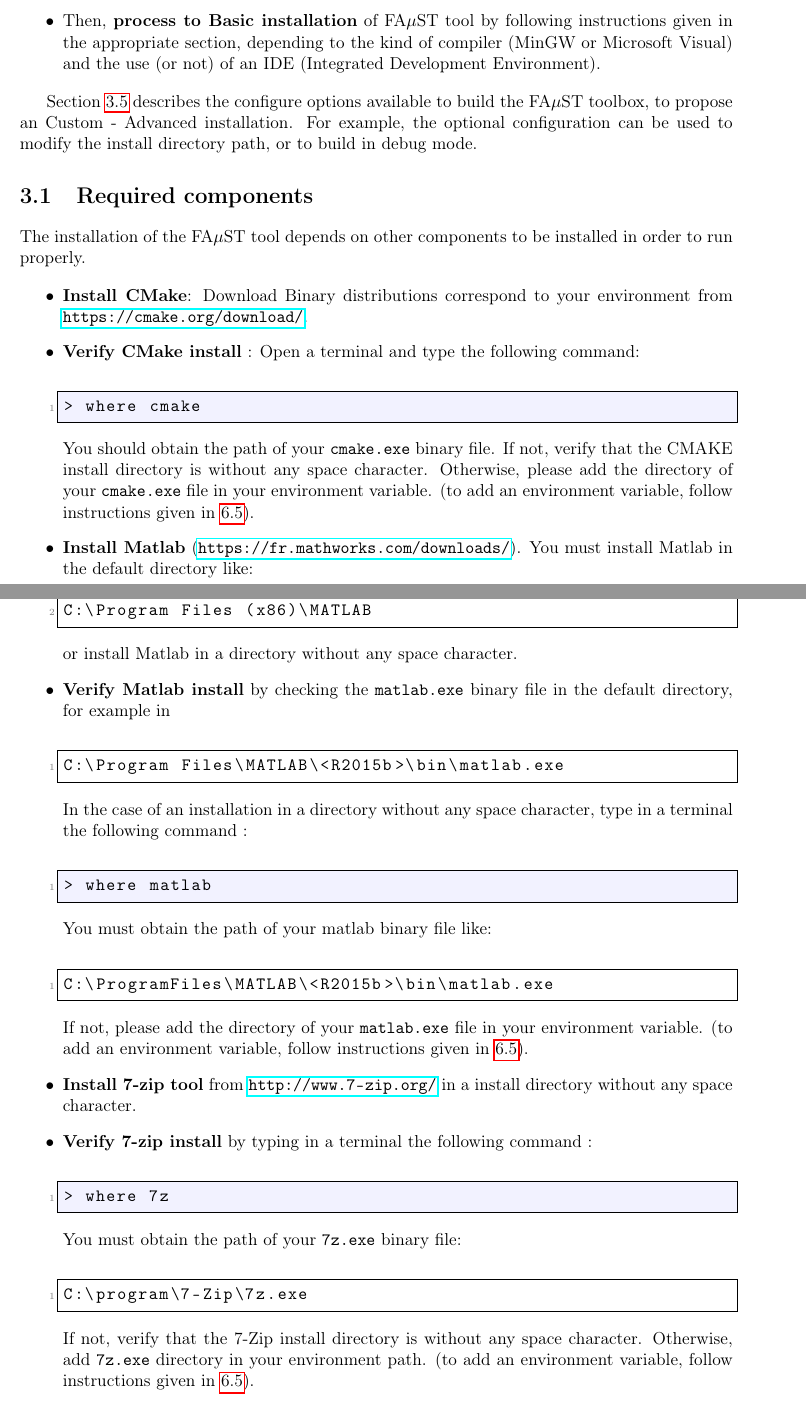
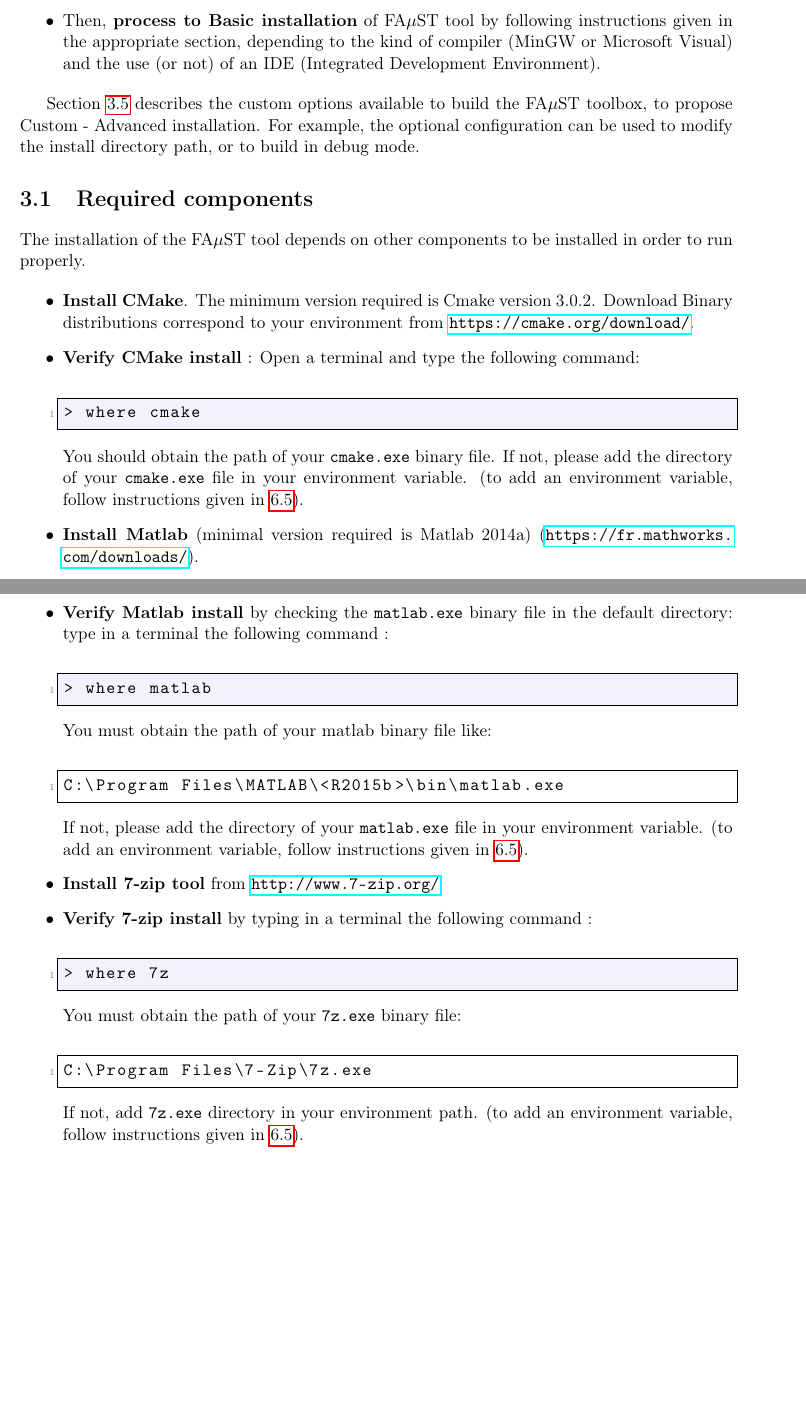
Before and after one commit to macnetic/faust, a LaTeX document (gen_doc/LaTeX/Faust.tex, which reads gen_doc/LaTeX/chapInstallWindows.tex): two parts of pages 11 and 12 of 29 before the commit and two parts of pages 11 and 12 of 28 after it, joined at a grey line, cut so that both start at the same text, the shorter picture padded with empty space. Compiled offline with pdfLaTeX.

Commit message:
doc latex

```diff
--- a/gen_doc/LaTeX/chapInstallWindows.tex
+++ b/gen_doc/LaTeX/chapInstallWindows.tex
@@ -15,53 +15,44 @@
 %Then refer to the appropriate section : If you are more familiar with the graphical user interface, prefer the basic installation using \textbf{"the IDE Visual Studio"}. Otherwise, if you are friendly with Unix tools and command line terminal, prefer the basic installation using \textbf{the command terminal}:
 
 
-Section \ref{sec:WinCustomInstall} describes the configure options available to build the FA$\mu$ST toolbox, to propose an Custom - Advanced installation. For example, the optional configuration can be used to modify the install directory path, or to build in debug mode.
+Section \ref{sec:WinCustomInstall} describes the custom options available to build the FA$\mu$ST toolbox, to propose Custom - Advanced installation. For example, the optional configuration can be used to modify the install directory path, or to build in debug mode.
 
 
 \section{Required components}\label{sec:WinRequired}
 The installation of the FA$\mu$ST tool depends on other components to be installed in order to run properly.
 
 \begin{itemize}
-\item \textbf{Install CMake}: Download Binary distributions correspond to your environment from \url{https://cmake.org/download/}.
+\item \textbf{Install CMake}. The minimum version required is Cmake version 3.0.2. Download Binary distributions correspond to your environment from \url{https://cmake.org/download/}.
 \item \textbf{Verify CMake install} : Open a terminal and type the following command:
 \begin{lstlisting}
 > where cmake
 \end{lstlisting}
-You should obtain the path of your \texttt{cmake.exe} binary file. If not, verify that the CMAKE install directory is without any space character. Otherwise, please add the directory of your \texttt{cmake.exe} file in your environment variable. (to add an environment variable, follow instructions given in \ref{sec:ANNEXEEnvironmentVariableWindows}).
+You should obtain the path of your \texttt{cmake.exe} binary file. If not, please add the directory of your \texttt{cmake.exe} file in your environment variable. (to add an environment variable, follow instructions given in \ref{sec:ANNEXEEnvironmentVariableWindows}).
 
-\item \textbf{Install Matlab} (\url{https://fr.mathworks.com/downloads/}). You must install Matlab in the default directory like:
-%\lstset{backgroundcolor=\color{white}}
-\begin{lstlisting}[backgroundcolor=\color{white}]
-C:\Program Files\MATLAB
-C:\Program Files (x86)\MATLAB
-\end{lstlisting}
-or install Matlab in a directory without any space character.
+\item \textbf{Install Matlab} (minimal version required is Matlab 2014a) (\url{https://fr.mathworks.com/downloads/}).
 
-\item \textbf{Verify Matlab install} by checking the \texttt{matlab.exe} binary file in the default directory, for example in
-\begin{lstlisting}[backgroundcolor=\color{white}]
-C:\Program Files\MATLAB\<R2015b>\bin\matlab.exe
-\end{lstlisting}
-In the case of an installation in a directory without any space character, type in a terminal the following command :
+\item \textbf{Verify Matlab install} by checking the \texttt{matlab.exe} binary file in the default directory:  type in a terminal the following command :
 \begin{lstlisting}
 > where matlab
 \end{lstlisting}
 You must obtain the path of your matlab binary file like:
 \begin{lstlisting}[backgroundcolor=\color{white}]
-C:\ProgramFiles\MATLAB\<R2015b>\bin\matlab.exe
+C:\Program Files\MATLAB\<R2015b>\bin\matlab.exe
 \end{lstlisting}
 If not, please add the directory of your \texttt{matlab.exe} file in your environment variable. (to add an environment variable, follow instructions given in \ref{sec:ANNEXEEnvironmentVariableWindows}).
 
 
-\item \textbf{Install 7-zip tool} from \url{http://www.7-zip.org/} in a install directory without any space character.
+\item \textbf{Install 7-zip tool} from \url{http://www.7-zip.org/}.
+
 \item \textbf{Verify 7-zip install} by typing in a terminal the following command :
 \begin{lstlisting}
 > where 7z
 \end{lstlisting}
 You must obtain the path of your \texttt{7z.exe} binary file:
 \begin{lstlisting}[backgroundcolor=\color{white}]
-C:\program\7-Zip\7z.exe
+C:\Program Files\7-Zip\7z.exe
 \end{lstlisting}
-If not, verify that the 7-Zip install directory is without any space character. Otherwise, add \texttt{7z.exe} directory in your environment path.
+If not, add \texttt{7z.exe} directory in your environment path.
 (to add an environment variable, follow instructions given in \ref{sec:ANNEXEEnvironmentVariableWindows}).
 
 \end{itemize}
@@ -71,5 +62,5 @@ When prerequisities listed in precedent section \ref{sec:WinRequired} are checke
 \begin{itemize}
-\item \textbf{Download} the FA$\mu$ST package on the website :  \url{http://faust.gforge.inria.fr/}
+\item \textbf{Download} the FA$\mu$ST package on the website : \url{http://faust.gforge.inria.fr/}
 \item \textbf{Unzip} the FA$\mu$ST package into your FA$\mu$ST directory.
 \begin{lstlisting}
 > 7z x FAUST-Source-2.0.0.zip
```
Also changed, not shown: gen_doc/LaTeX/chapInstallUnix.tex (+5 -4 lines), gen_doc/LaTeX/chapInstallWindows.tex (17 more changed lines).
